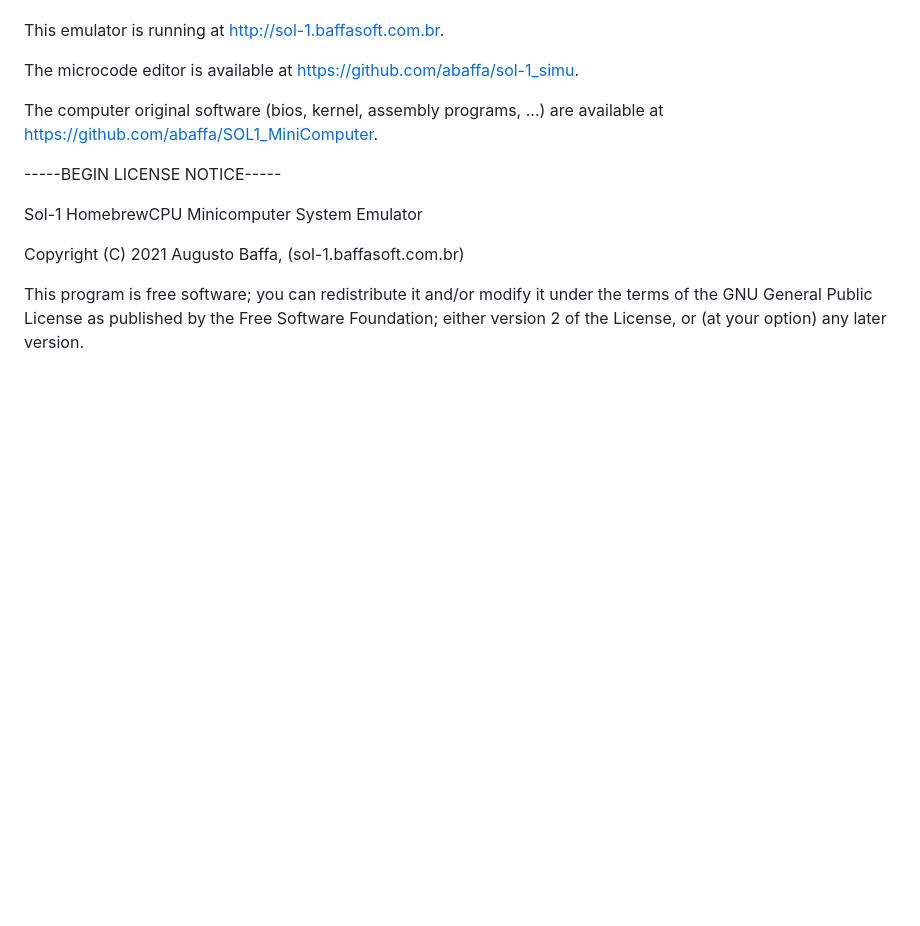
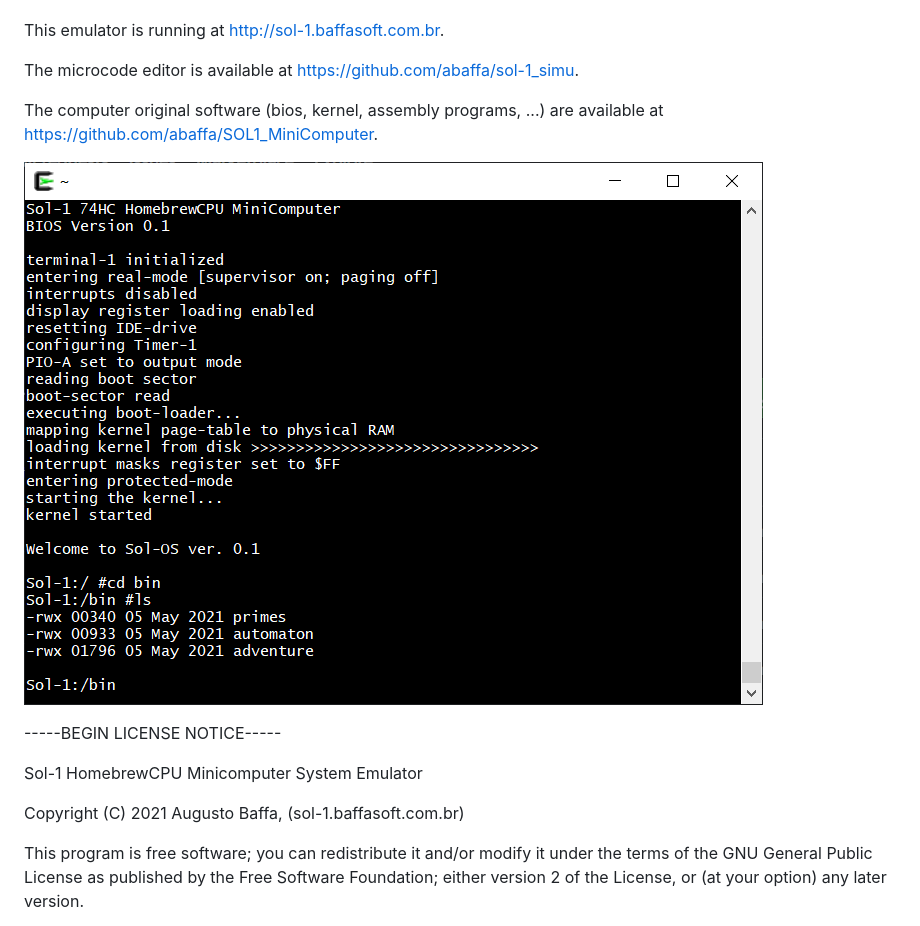
Before and after one commit to abaffa/baffa-1_emulator, a Markdown page: README.md, the part around the change. Rendered like a GitHub page; pictures changed too: _images/so1_terminal.png (added); blank space fills up the shorter version.

Commit message:
. adding image to README.md . ide was saving to data_new and reading from data after debug test wrongly commited

```diff
--- a/README.md
+++ b/README.md
@@ -10,6 +10,8 @@ This emulator is running at http://sol-1.baffasoft.com.br.
 The microcode editor is available at https://github.com/abaffa/sol-1_simu.
 
 The computer original software (bios, kernel, assembly programs, ...) are available at https://github.com/abaffa/SOL1_MiniComputer.
+
+![so1_terminal](_images/so1_terminal.png)
 
 -----BEGIN LICENSE NOTICE-----
 
```
Also changed, not shown: 1 other file.
